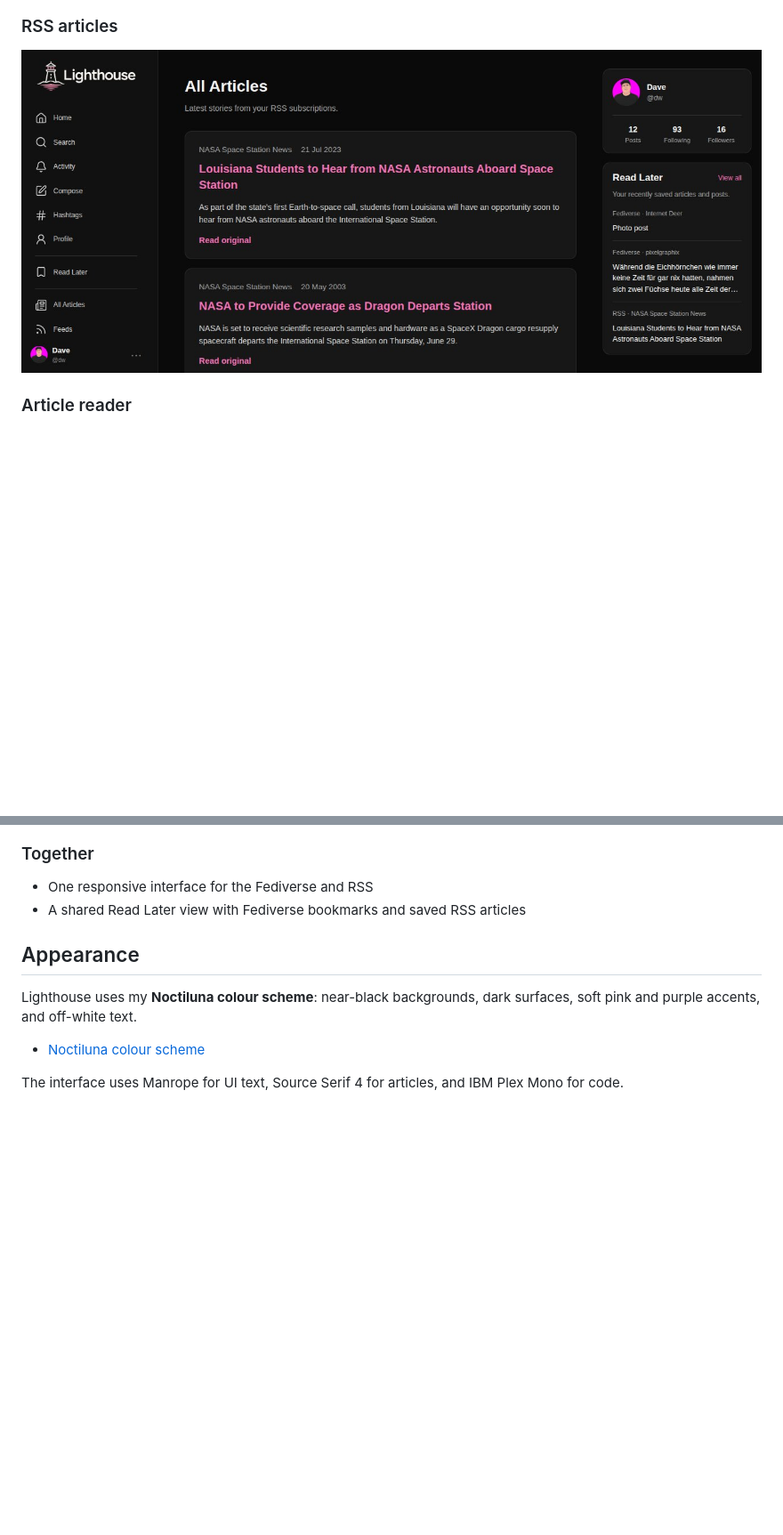
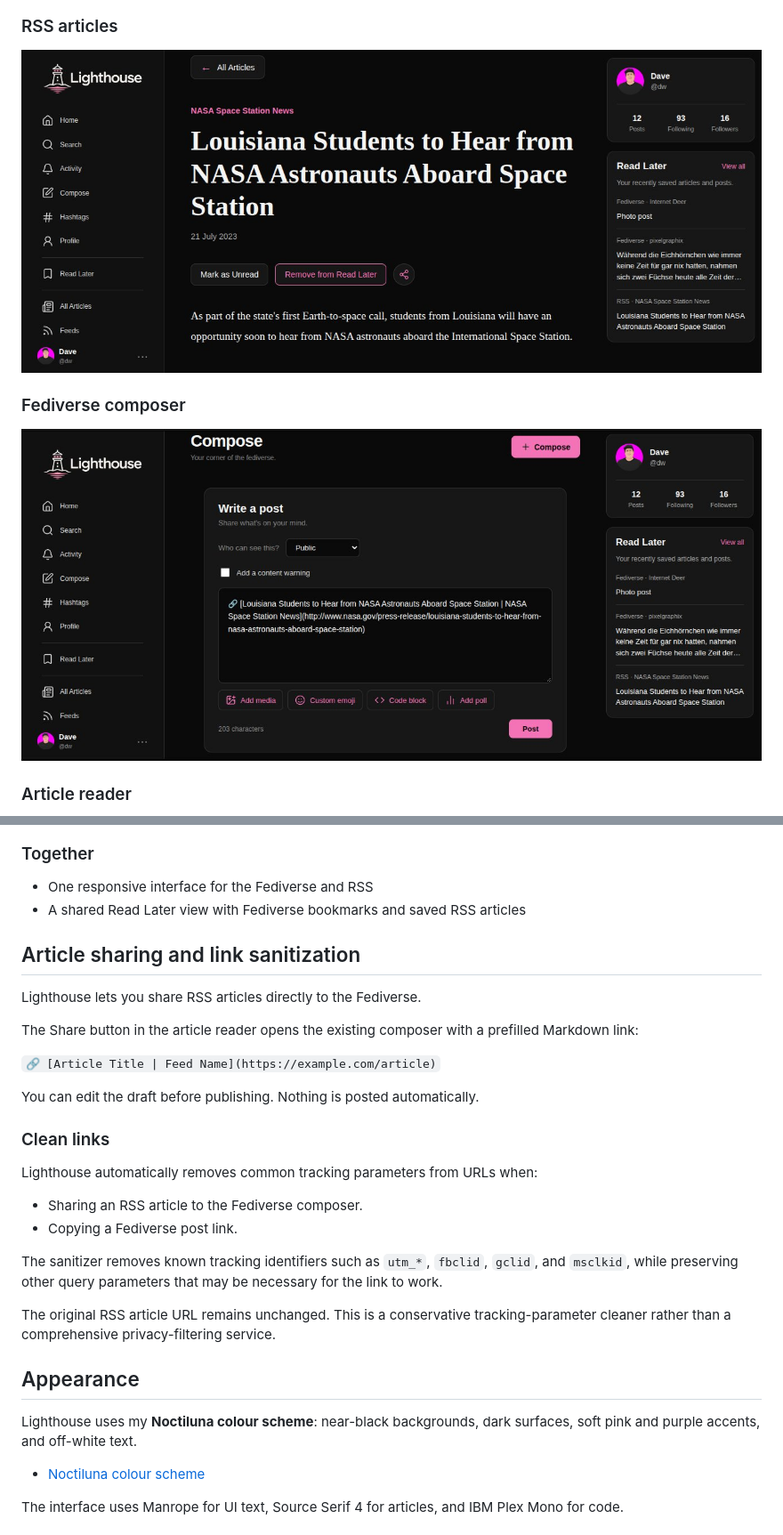
Before and after one commit to luchadave/Lighthouse, a Markdown page: README.md, 2 parts joined by grey strips. Shown at 89% size. Drawn GitHub-style; pictures changed too: docs/screenshots/articles.jpg, docs/screenshots/compose.jpg (added); blank space fills up the shorter version.

Commit message:
Add RSS article sharing and URL sanitization

```diff
--- a/README.md
+++ b/README.md
@@ -15,6 +15,10 @@ I built it primarily for myself, concentrating on the features I use rather than
 ### RSS articles
 
 ![Lighthouse RSS article list](docs/screenshots/articles.jpg)
+
+### Fediverse composer
+
+![Lighthouse Fediverse composer](docs/screenshots/compose.jpg)
 
 ### Article reader
 
@@ -51,6 +55,27 @@ I built it primarily for myself, concentrating on the features I use rather than
 
 - One responsive interface for the Fediverse and RSS
 - A shared Read Later view with Fediverse bookmarks and saved RSS articles
+
+## Article sharing and link sanitization
+
+Lighthouse lets you share RSS articles directly to the Fediverse.
+
+The Share button in the article reader opens the existing composer with a prefilled Markdown link:
+
+`🔗 [Article Title | Feed Name](https://example.com/article)`
+
+You can edit the draft before publishing. Nothing is posted automatically.
+
+### Clean links
+
+Lighthouse automatically removes common tracking parameters from URLs when:
+
+- Sharing an RSS article to the Fediverse composer.
+- Copying a Fediverse post link.
+
+The sanitizer removes known tracking identifiers such as `utm_*`, `fbclid`, `gclid`, and `msclkid`, while preserving other query parameters that may be necessary for the link to work.
+
+The original RSS article URL remains unchanged. This is a conservative tracking-parameter cleaner rather than a comprehensive privacy-filtering service.
 
 ## Appearance
 
```
Also changed, not shown: 4 other files.
